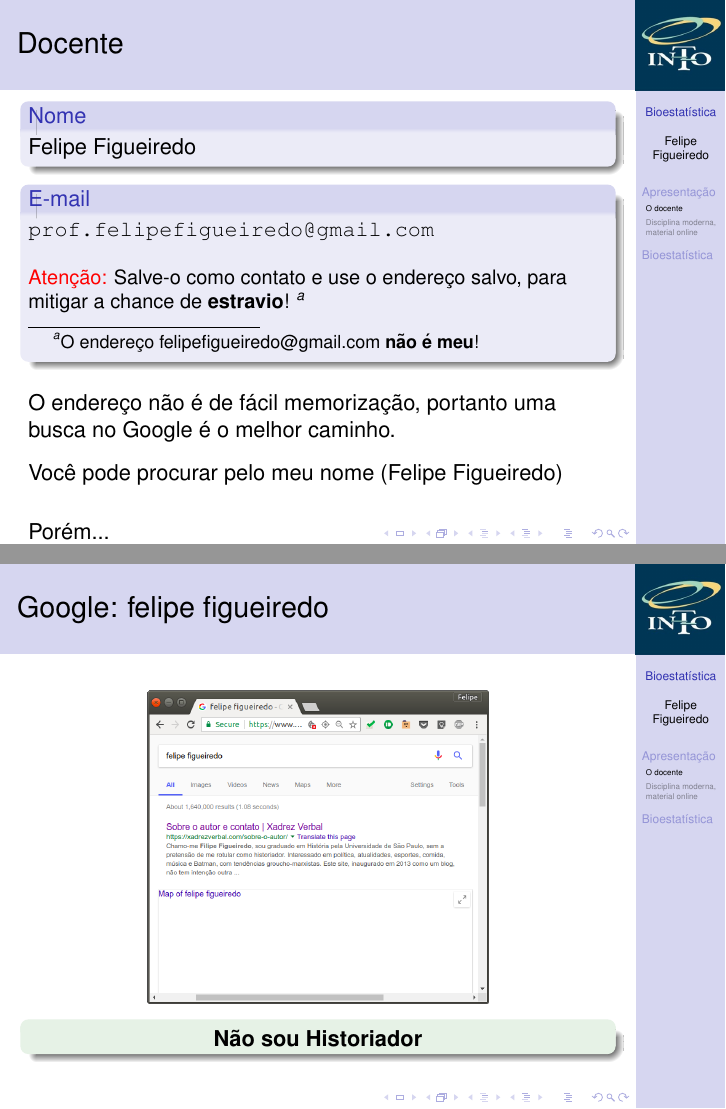
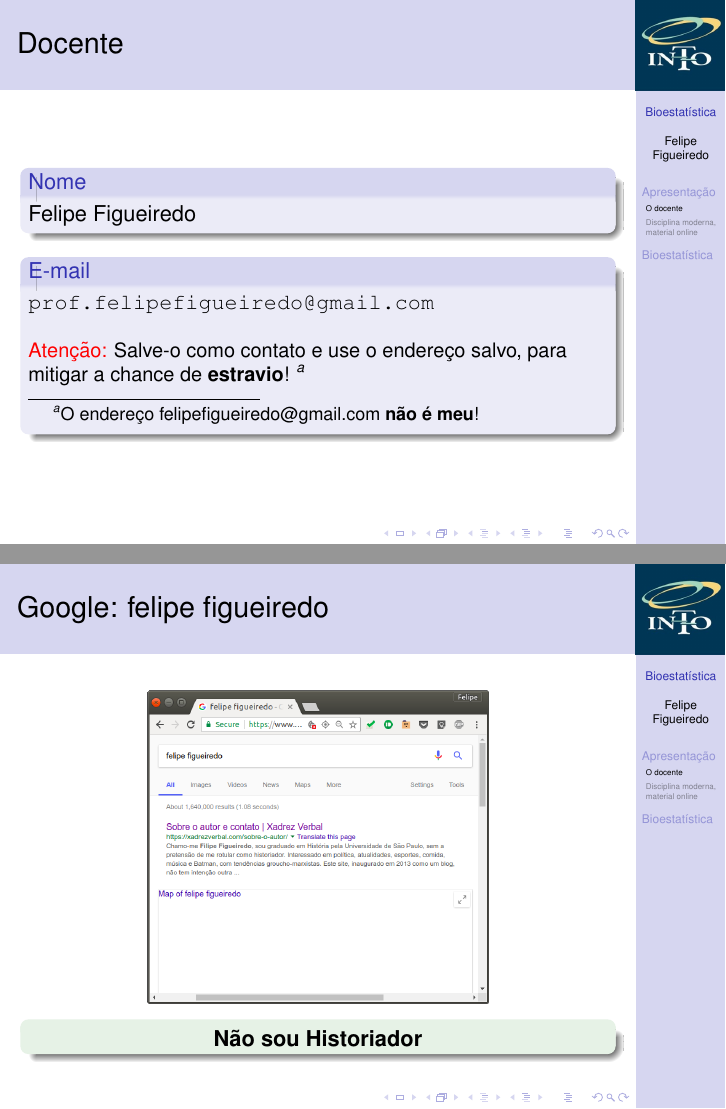
Before and after one commit to philsf/Bioestatistica, LaTeX slides (Aulas/BE-Intro.tex): pages 4 and 5 of 40 before the commit and pages 4 and 5 of 39 after it, joined at a grey line. Compiled offline with pdfLaTeX.

Commit message:
Revert "Intro futuro"

```diff
--- a/Aulas/BE-Intro.tex
+++ b/Aulas/BE-Intro.tex
@@ -170,32 +170,6 @@
     \alert{Atenção:} Salve-o como contato e use o endereço salvo, para mitigar a chance de {\bf estravio}!
     \footnote{O endereço felipefigueiredo@gmail.com {\bf não é meu}!}
   \end{block}
-  % Adicionalmente, avisos importantes podem ser divulgados no blog
-  % \begin{block}{Blog}
-  %   \small
-  %   \url{http://proffelipefigueiredo.blogspot.com.br/}
-  % \end{block}
-
-  \bigskip
-  O endereço não é de fácil memorização, portanto uma busca no Google é o melhor caminho.
-
-  \bigskip
-  Você pode procurar pelo meu nome (Felipe Figueiredo)
-
-  \bigskip
-  \bigskip
-  Porém...
-\end{frame}
-
-\begin{frame}{Google: felipe figueiredo}
-  \begin{center}
-    \includegraphics[height=.7\textheight]{Intro/felipefigueiredo-not1}
-    \begin{exampleblock}{}
-      \begin{center}
-        {\bf Não sou Historiador}
-      \end{center}
-    \end{exampleblock}
-  \end{center}
 \end{frame}
 
 \begin{frame}{Google: felipe figueiredo}
```
Also changed, not shown: Aulas/Intro/pg-disciplina.png (deleted), Aulas/BE-Intro.tex (4 more changed lines).
